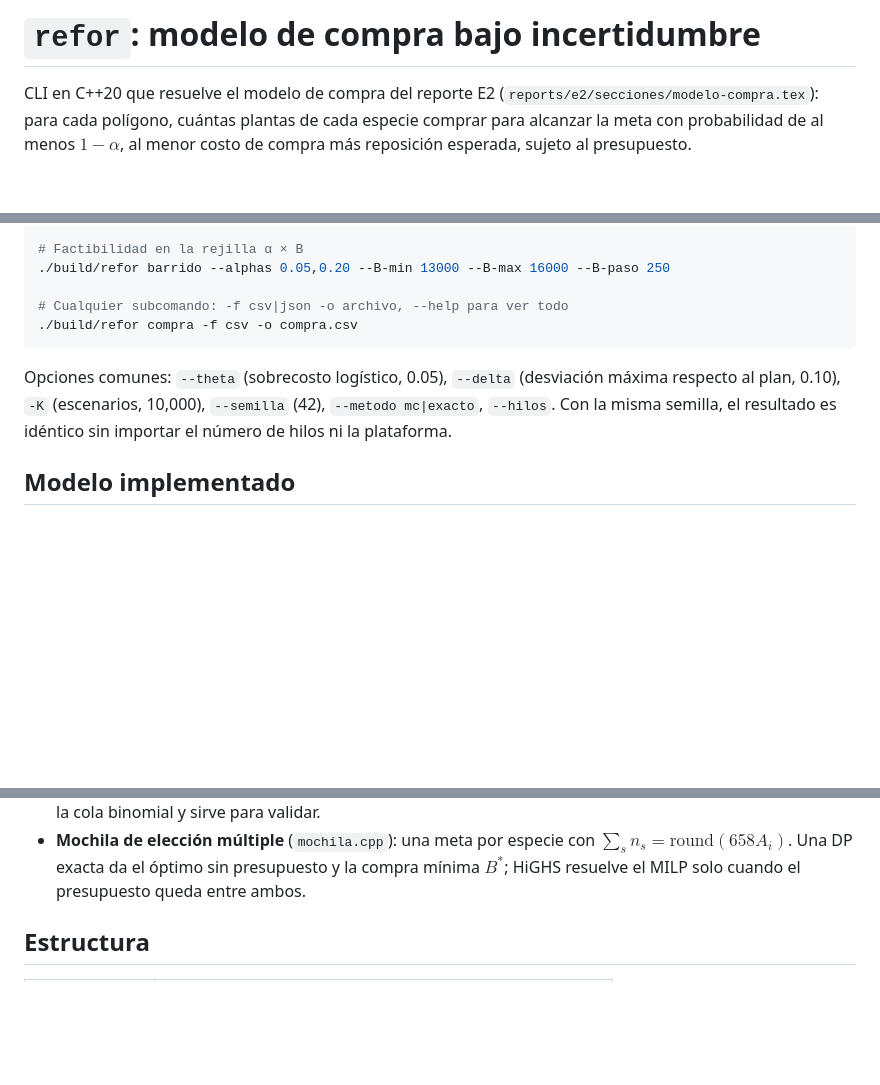
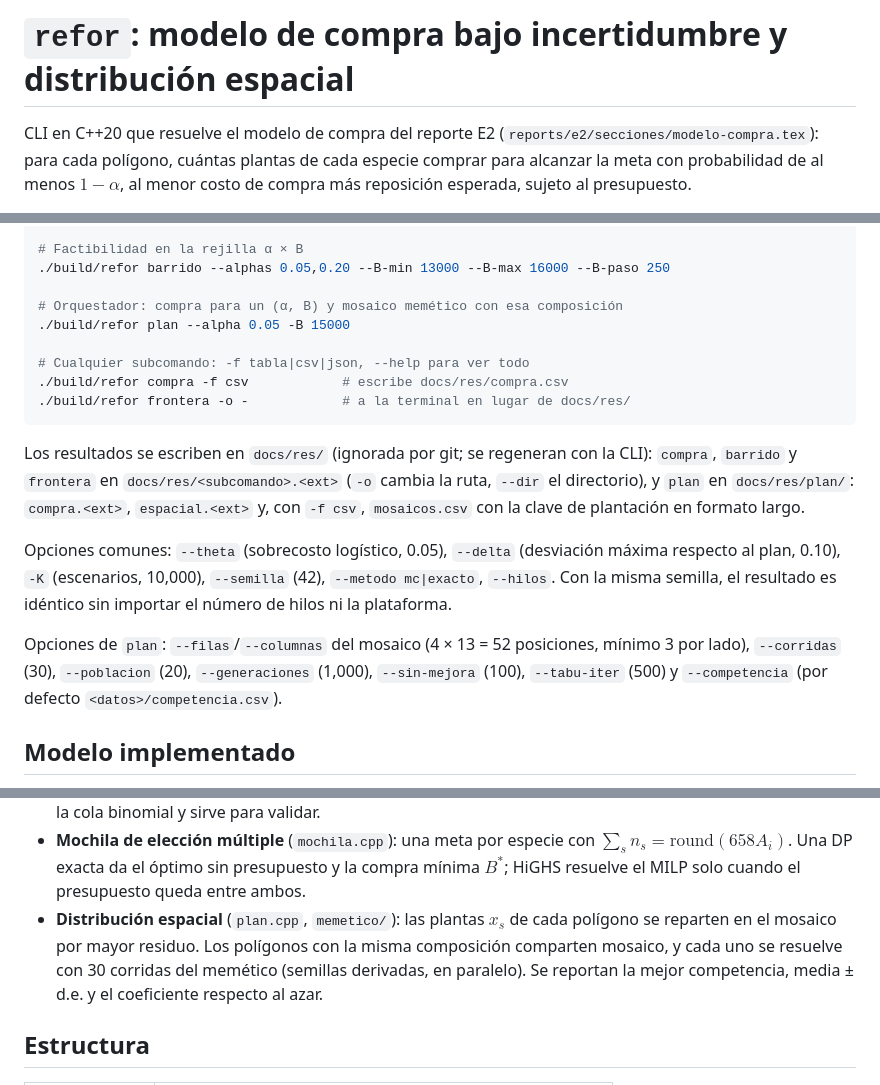
Before and after one commit to Lunaaaalj/Stochastic_RefInit, a Markdown page: src/README.md, 3 parts joined by grey strips. GitHub-like rendering; blank space fills up the shorter version.

Commit message:
docs(readme): documentar el subcomando plan y la salida en docs/res
El README de src/ describía solo el modelo de compra, por lo que no
reflejaba el subcomando plan ni la distribución espacial con el
memético añadidos en esta rama.

Se documentan el uso de plan, sus opciones propias, el directorio de
resultados (docs/res/, ignorado por git) y el reparto de plantas en el
mosaico. También se agregan memetico/* y plan.* a la tabla de
estructura para que quien lea el código encuentre dónde vive cada pieza.

````diff
--- a/src/README.md
+++ b/src/README.md
@@ -1,4 +1,4 @@
-# `refor`: modelo de compra bajo incertidumbre
+# `refor`: modelo de compra bajo incertidumbre y distribución espacial
 
 CLI en C++20 que resuelve el modelo de compra del reporte E2
 (`reports/e2/secciones/modelo-compra.tex`): para cada polígono, cuántas plantas
@@ -35,14 +35,29 @@ Los datos de entrada son los CSV de `data/processed/` (`especies.csv`,
 # Factibilidad en la rejilla α × B
 ./build/refor barrido --alphas 0.05,0.20 --B-min 13000 --B-max 16000 --B-paso 250
 
-# Cualquier subcomando: -f csv|json -o archivo, --help para ver todo
-./build/refor compra -f csv -o compra.csv
+# Orquestador: compra para un (α, B) y mosaico memético con esa composición
+./build/refor plan --alpha 0.05 -B 15000
+
+# Cualquier subcomando: -f tabla|csv|json, --help para ver todo
+./build/refor compra -f csv            # escribe docs/res/compra.csv
+./build/refor frontera -o -            # a la terminal en lugar de docs/res/
 ```
+
+Los resultados se escriben en `docs/res/` (ignorada por git; se regeneran con
+la CLI): `compra`, `barrido` y `frontera` en `docs/res/<subcomando>.<ext>`
+(`-o` cambia la ruta, `--dir` el directorio), y `plan` en `docs/res/plan/`:
+`compra.<ext>`, `espacial.<ext>` y, con `-f csv`, `mosaicos.csv` con la clave de
+plantación en formato largo.
 
 Opciones comunes: `--theta` (sobrecosto logístico, 0.05), `--delta` (desviación
 máxima respecto al plan, 0.10), `-K` (escenarios, 10,000), `--semilla` (42),
 `--metodo mc|exacto`, `--hilos`. Con la misma semilla, el resultado es idéntico
 sin importar el número de hilos ni la plataforma.
+
+Opciones de `plan`: `--filas`/`--columnas` del mosaico (4 × 13 = 52 posiciones,
+mínimo 3 por lado), `--corridas` (30), `--poblacion` (20), `--generaciones`
+(1,000), `--sin-mejora` (100), `--tabu-iter` (500) y `--competencia` (por
+defecto `<datos>/competencia.csv`).
 
 ## Modelo implementado
 
@@ -59,6 +74,11 @@ sin importar el número de hilos ni la plataforma.
   $\sum_s n_s=\text{round}(658A_i)$. Una DP exacta da el óptimo sin
   presupuesto y la compra mínima $B^*$; HiGHS resuelve el MILP solo cuando el
   presupuesto queda entre ambos.
+- **Distribución espacial** (`plan.cpp`, `memetico/`): las plantas $x_s$ de
+  cada polígono se reparten en el mosaico por mayor residuo. Los polígonos con
+  la misma composición comparten mosaico, y cada uno se resuelve con 30
+  corridas del memético (semillas derivadas, en paralelo). Se reportan la
+  mejor competencia, media ± d.e. y el coeficiente respecto al azar.
 
 ## Estructura
 
````
Also changed, not shown: other parts of src/README.md (+2 -0 lines).
